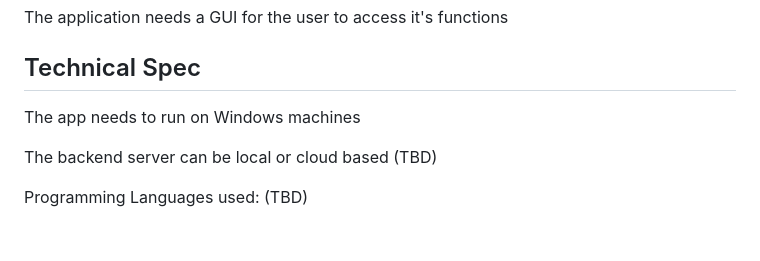
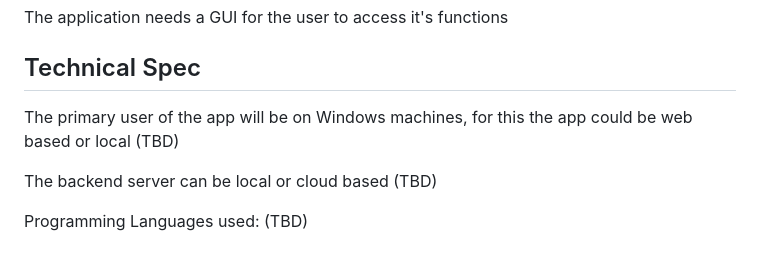
Before and after one commit to jashan-s1/Team5, a Markdown page: Spec.md, the part around the change. GitHub-like rendering.

Commit message:
Updated Technical Specifications

```diff
--- a/Spec.md
+++ b/Spec.md
@@ -88,7 +88,7 @@ The application needs a GUI for the user to access it's functions
 
 ## Technical Spec
 
-The app needs to run on Windows machines
+The primary user of the app will be on Windows machines, for this the app could be web based or local (TBD)
 
 The backend server can be local or cloud based (TBD)
 
```
